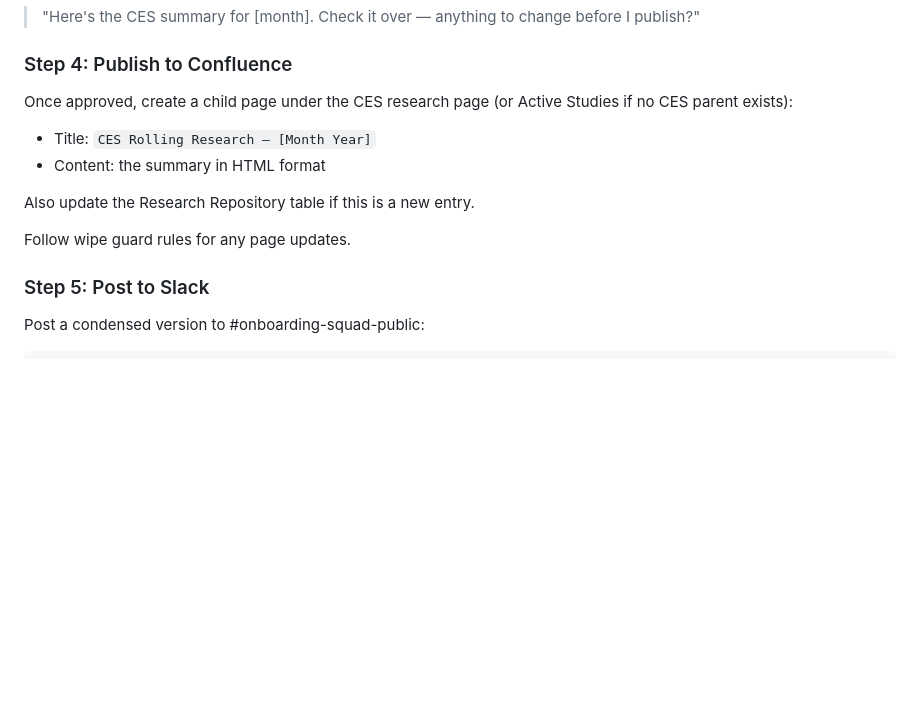
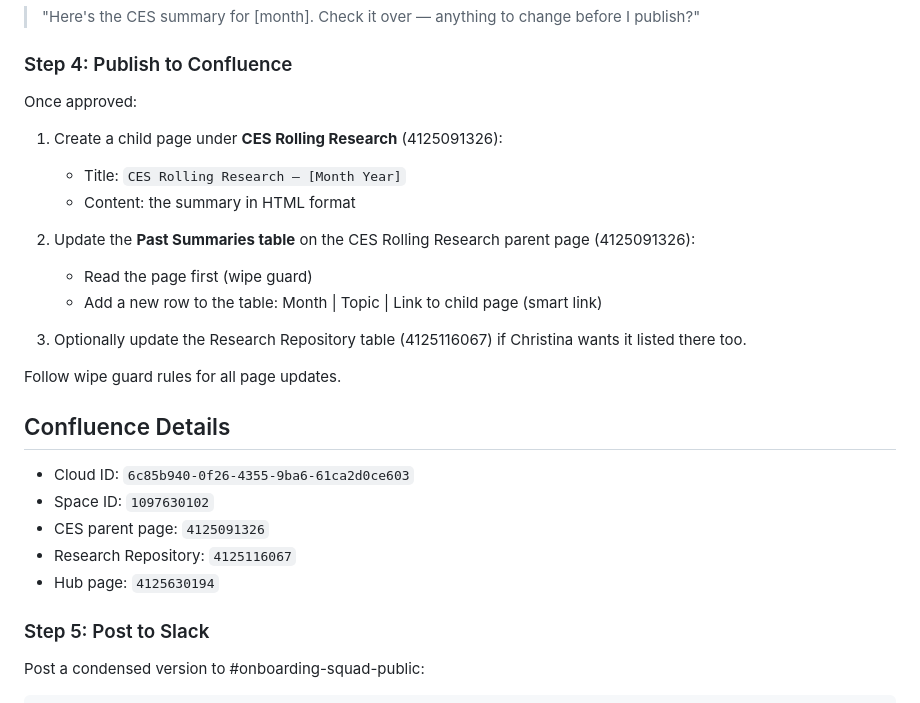
Before and after one commit to christinacheadlewise/UX-Research-Skills, a Markdown page: skills/ces-summary/SKILL.md, the part around the change. Drawn GitHub-style; blank space fills up the shorter version.

Commit message:
Update ces-summary to publish under CES Rolling Research parent page
Summaries now create child pages under 4125091326 and update the
Past Summaries table on that page.

Co-Authored-By: Claude Opus 4.7 <noreply@anthropic.com>

```diff
--- a/skills/ces-summary/SKILL.md
+++ b/skills/ces-summary/SKILL.md
@@ -67,14 +67,27 @@ Present for review:
 
 ### Step 4: Publish to Confluence
 
-Once approved, create a child page under the CES research page (or Active Studies if no CES parent exists):
+Once approved:
 
-- Title: `CES Rolling Research — [Month Year]`
-- Content: the summary in HTML format
+1. Create a child page under **CES Rolling Research** (4125091326):
+   - Title: `CES Rolling Research — [Month Year]`
+   - Content: the summary in HTML format
 
-Also update the Research Repository table if this is a new entry.
+2. Update the **Past Summaries table** on the CES Rolling Research parent page (4125091326):
+   - Read the page first (wipe guard)
+   - Add a new row to the table: Month | Topic | Link to child page (smart link)
 
-Follow wipe guard rules for any page updates.
+3. Optionally update the Research Repository table (4125116067) if Christina wants it listed there too.
+
+Follow wipe guard rules for all page updates.
+
+## Confluence Details
+
+- Cloud ID: `6c85b940-0f26-4355-9ba6-61ca2d0ce603`
+- Space ID: `1097630102`
+- CES parent page: `4125091326`
+- Research Repository: `4125116067`
+- Hub page: `4125630194`
 
 ### Step 5: Post to Slack
 
```
